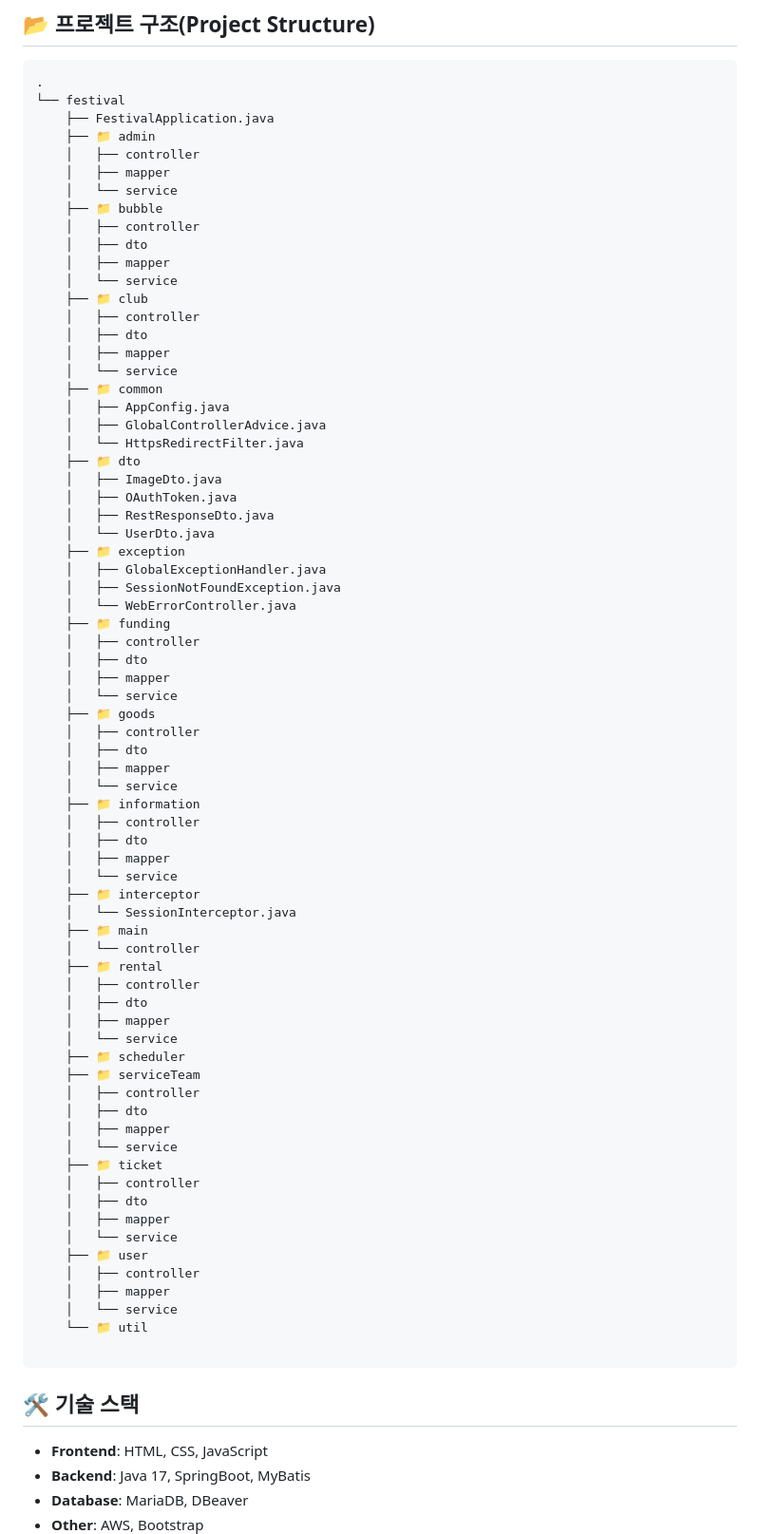
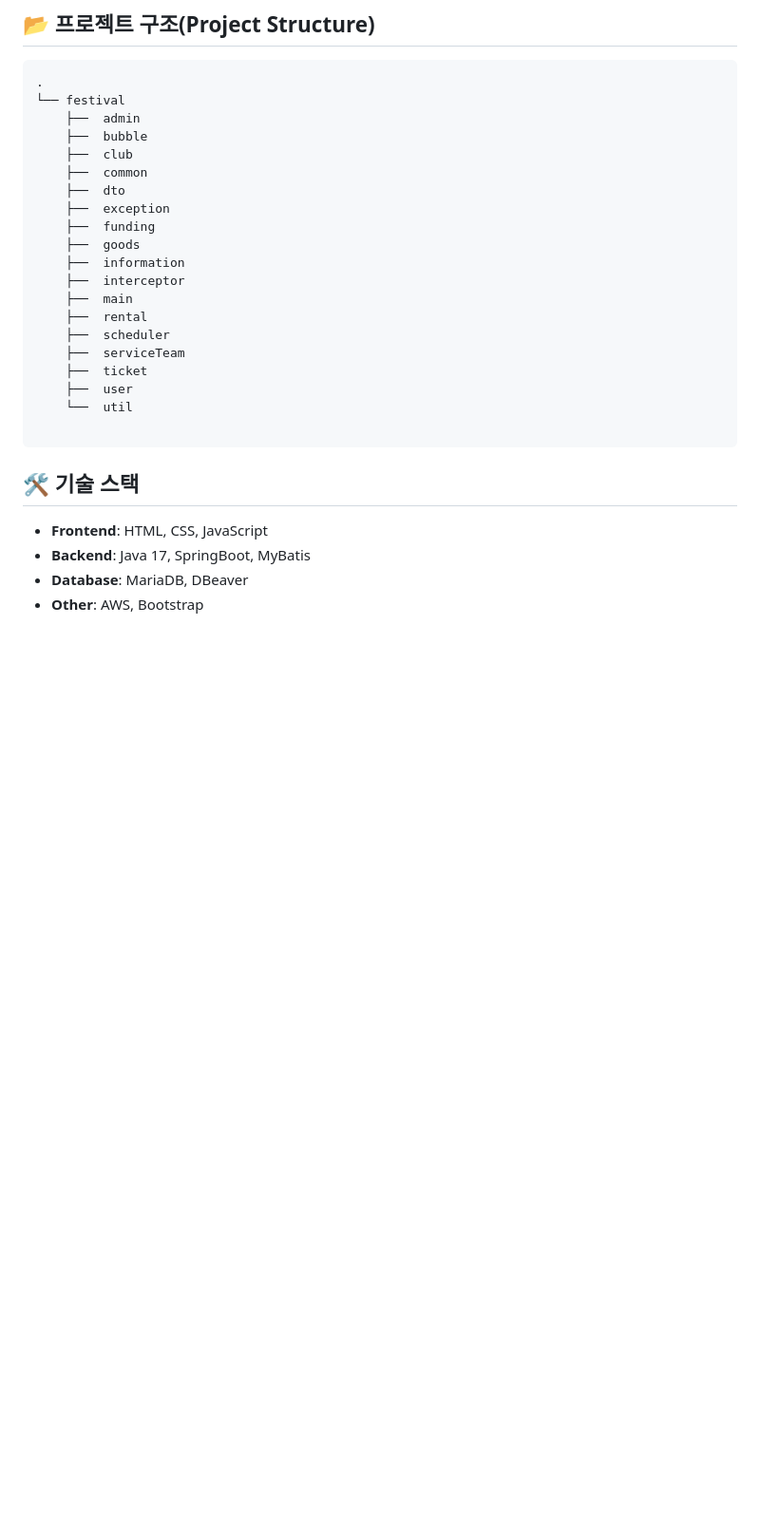
Before and after one commit to bamsanchaeg/6thBandFestival, a Markdown page: README.md, the part around the change. Shown at 95% size. GitHub-like rendering; blank space fills up the shorter version.

````diff
--- a/README.md
+++ b/README.md
@@ -16,74 +16,23 @@
 ```
 .
 └── festival
-    ├── FestivalApplication.java
-    ├── 📁 admin
-    │   ├── controller
-    │   ├── mapper
-    │   └── service
-    ├── 📁 bubble
-    │   ├── controller
-    │   ├── dto
-    │   ├── mapper
-    │   └── service
-    ├── 📁 club
-    │   ├── controller
-    │   ├── dto
-    │   ├── mapper
-    │   └── service
-    ├── 📁 common
-    │   ├── AppConfig.java
-    │   ├── GlobalControllerAdvice.java
-    │   └── HttpsRedirectFilter.java
-    ├── 📁 dto
-    │   ├── ImageDto.java
-    │   ├── OAuthToken.java
-    │   ├── RestResponseDto.java
-    │   └── UserDto.java
-    ├── 📁 exception
-    │   ├── GlobalExceptionHandler.java
-    │   ├── SessionNotFoundException.java
-    │   └── WebErrorController.java
-    ├── 📁 funding
-    │   ├── controller
-    │   ├── dto
-    │   ├── mapper
-    │   └── service
-    ├── 📁 goods
-    │   ├── controller
-    │   ├── dto
-    │   ├── mapper
-    │   └── service
-    ├── 📁 information
-    │   ├── controller
-    │   ├── dto
-    │   ├── mapper
-    │   └── service
-    ├── 📁 interceptor
-    │   └── SessionInterceptor.java
-    ├── 📁 main
-    │   └── controller
-    ├── 📁 rental
-    │   ├── controller
-    │   ├── dto
-    │   ├── mapper
-    │   └── service
-    ├── 📁 scheduler
-    ├── 📁 serviceTeam
-    │   ├── controller
-    │   ├── dto
-    │   ├── mapper
-    │   └── service
-    ├── 📁 ticket
-    │   ├── controller
-    │   ├── dto
-    │   ├── mapper
-    │   └── service
-    ├── 📁 user
-    │   ├── controller
-    │   ├── mapper
-    │   └── service
-    └── 📁 util
+    ├──  admin
+    ├──  bubble
+    ├──  club
+    ├──  common
+    ├──  dto
+    ├──  exception
+    ├──  funding
+    ├──  goods
+    ├──  information
+    ├──  interceptor
+    ├──  main
+    ├──  rental
+    ├──  scheduler
+    ├──  serviceTeam
+    ├──  ticket
+    ├──  user
+    └──  util
 
 ```
 
````
